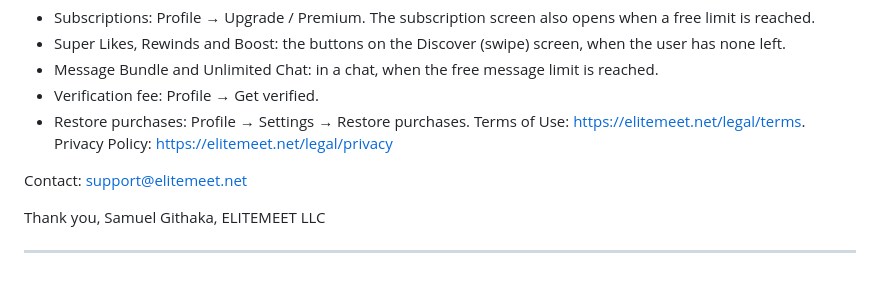
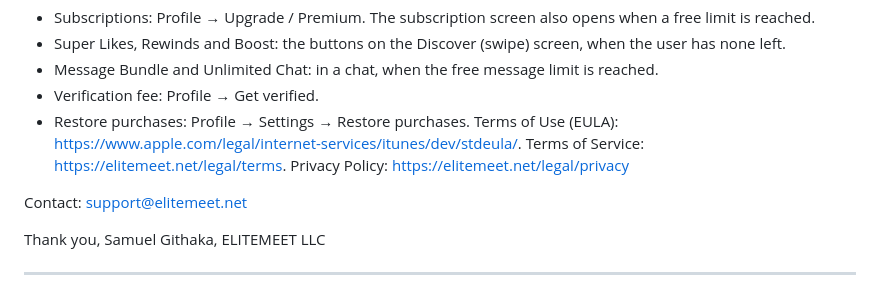
Before and after one commit to hollahc/elitemeet-app, a Markdown page: docs/APP_REVIEW_NOTES.md, the part around the change. GitHub-like rendering.

Commit message:
Docs: App Store EULA link fix (Guideline 3.1.2) and review reply
Co-Authored-By: Claude Opus 5.5 <noreply@anthropic.com>

```diff
--- a/docs/APP_REVIEW_NOTES.md
+++ b/docs/APP_REVIEW_NOTES.md
@@ -66,7 +66,7 @@ How to reach them:
 - Message Bundle and Unlimited Chat: in a chat, when the free message limit is reached.
 - Verification fee: Profile → Get verified.
 - Restore purchases: Profile → Settings → Restore purchases.
-Terms of Use: https://elitemeet.net/legal/terms. Privacy Policy: https://elitemeet.net/legal/privacy
+Terms of Use (EULA): https://www.apple.com/legal/internet-services/itunes/dev/stdeula/. Terms of Service: https://elitemeet.net/legal/terms. Privacy Policy: https://elitemeet.net/legal/privacy
 
 Contact: support@elitemeet.net
 
```
Also changed, not shown: docs/APP_STORE_EULA_FIX.md (added, +59 -0 lines).
